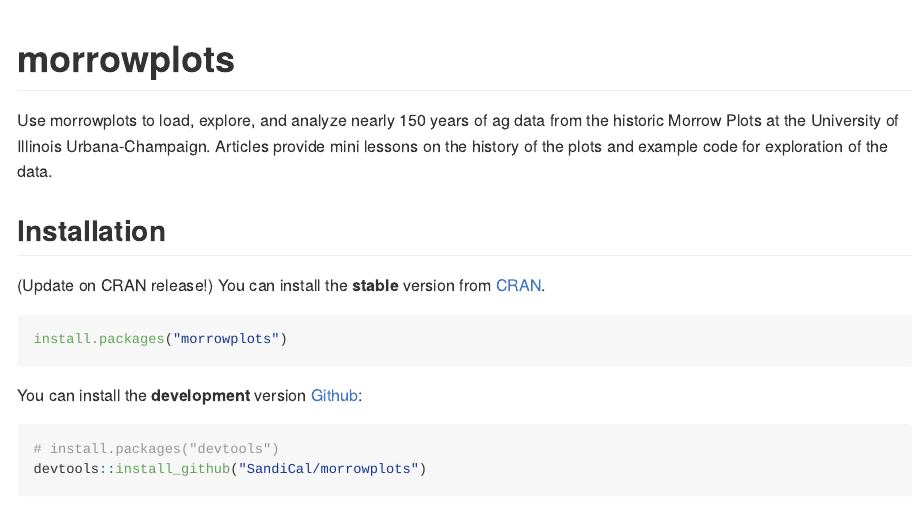
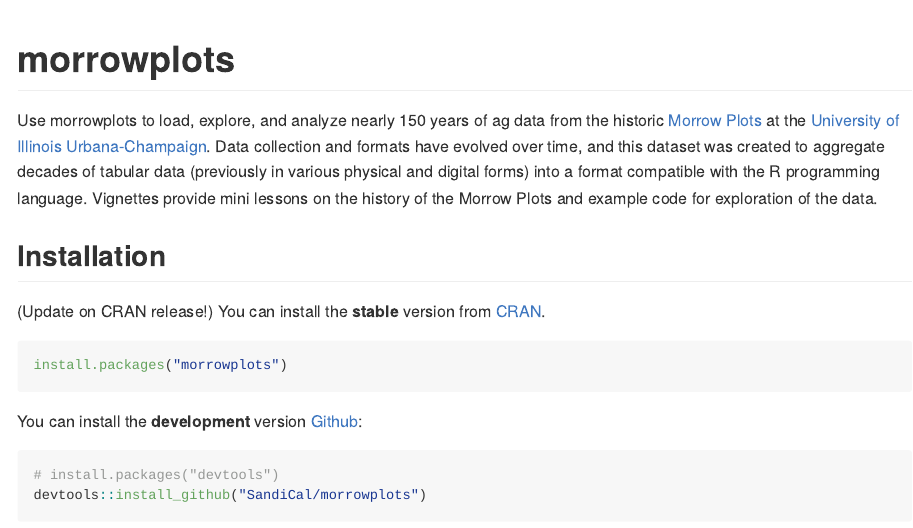
Before and after one commit to SandiCal/morrowplots, an R Markdown document (README.Rmd): the page in a window 1100 px wide, from its top. The pictures show the output file README.md that the author committed with the source, drawn offline in the style of GitHub; badge pictures from the web are left out.

Commit message:
updates to readme files

```diff
--- a/README.Rmd
+++ b/README.Rmd
@@ -19,7 +19,7 @@
 [![CRAN_Status_Badge](http://www.r-pkg.org/badges/version/TBD)](https://cran.r-project.org/package=morrowplots)
 <!-- badges: end -->
 
-Use morrowplots to load, explore, and analyze nearly 150 years of ag data from the historic Morrow Plots at the University of Illinois Urbana-Champaign. Articles provide mini lessons on the history of the plots and example code for exploration of the data.
+Use morrowplots to load, explore, and analyze nearly 150 years of ag data from the historic [Morrow Plots](https://aces.illinois.edu/research/history/morrow-plots) at the [University of Illinois Urbana-Champaign](https://illinois.edu/). Data collection and formats have evolved over time, and this dataset was created to aggregate decades of tabular data (previously in various physical and digital forms) into a format compatible with the R programming language. Vignettes provide mini lessons on the history of the Morrow Plots and example code for exploration of the data.
 
 ## Installation
 
```
Also changed, not shown: README.md.
